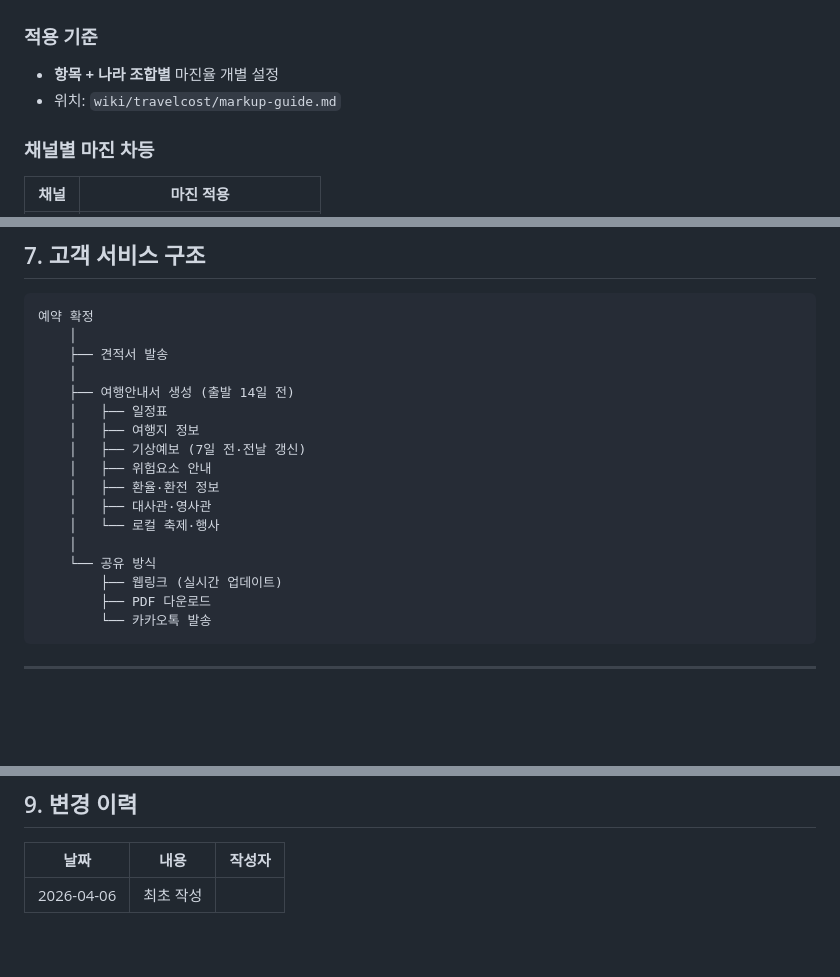
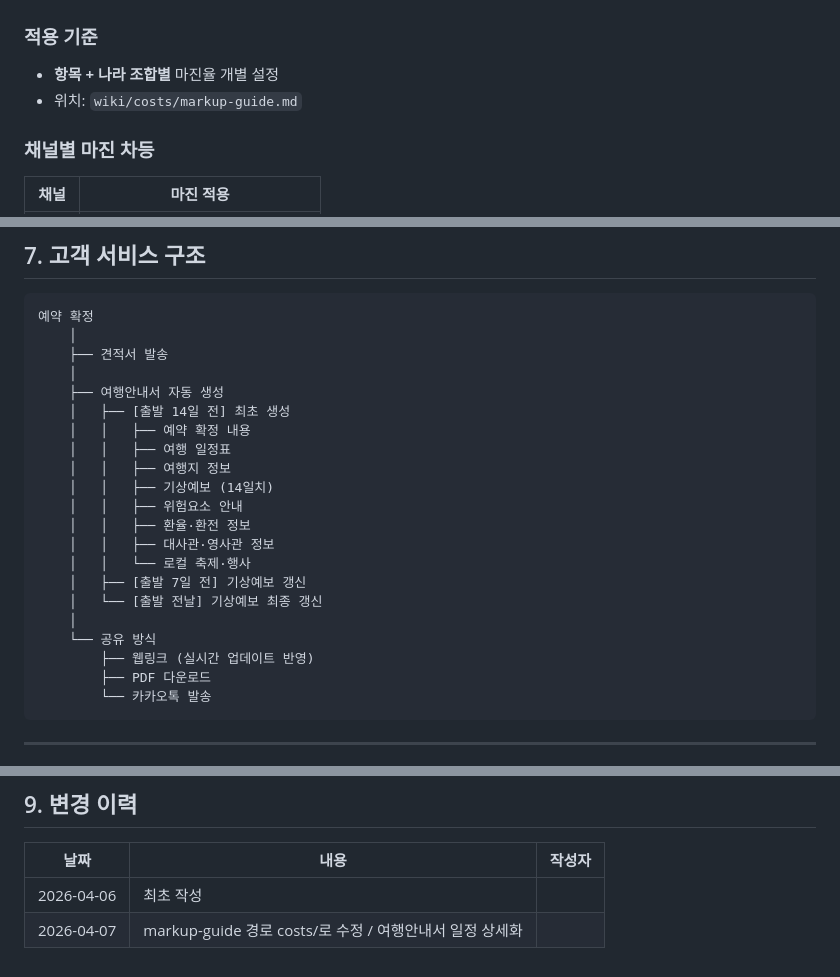
Before and after one commit to levkim/adr, a Markdown page: BIZ-001-tourshop-business-structure.md, 3 parts joined by grey strips. GitHub-like rendering; blank space fills up the shorter version.

Commit message:
docs: BIZ-001 markup-guide 경로·여행안내서 일정 업데이트

````diff
--- a/BIZ-001-tourshop-business-structure.md
+++ b/BIZ-001-tourshop-business-structure.md
@@ -91,7 +91,7 @@ Step 6. 공유
 
 ### 적용 기준
 - **항목 + 나라 조합별** 마진율 개별 설정
-- 위치: `wiki/travelcost/markup-guide.md`
+- 위치: `wiki/costs/markup-guide.md`
 
 ### 채널별 마진 차등
 | 채널 | 마진 적용 |
@@ -126,17 +126,21 @@ Step 6. 공유
     │
     ├── 견적서 발송
     │
-    ├── 여행안내서 생성 (출발 14일 전)
-    │   ├── 일정표
-    │   ├── 여행지 정보
-    │   ├── 기상예보 (7일 전·전날 갱신)
-    │   ├── 위험요소 안내
-    │   ├── 환율·환전 정보
-    │   ├── 대사관·영사관
-    │   └── 로컬 축제·행사
+    ├── 여행안내서 자동 생성
+    │   ├── [출발 14일 전] 최초 생성
+    │   │   ├── 예약 확정 내용
+    │   │   ├── 여행 일정표
+    │   │   ├── 여행지 정보
+    │   │   ├── 기상예보 (14일치)
+    │   │   ├── 위험요소 안내
+    │   │   ├── 환율·환전 정보
+    │   │   ├── 대사관·영사관 정보
+    │   │   └── 로컬 축제·행사
+    │   ├── [출발 7일 전] 기상예보 갱신
+    │   └── [출발 전날] 기상예보 최종 갱신
     │
     └── 공유 방식
-        ├── 웹링크 (실시간 업데이트)
+        ├── 웹링크 (실시간 업데이트 반영)
         ├── PDF 다운로드
         └── 카카오톡 발송
 ```
@@ -167,3 +171,4 @@ Step 6. 공유
 | 날짜 | 내용 | 작성자 |
 |------|------|------|
 | 2026-04-06 | 최초 작성 | |
+| 2026-04-07 | markup-guide 경로 costs/로 수정 / 여행안내서 일정 상세화 | |
````
